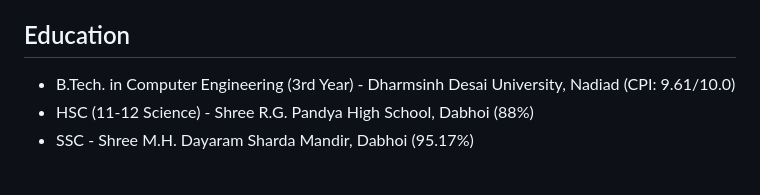
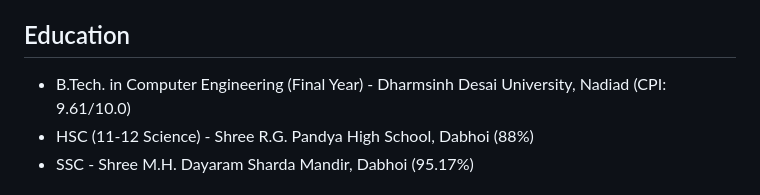
Before and after one commit to om-ashish-soni/om-ashish-soni, a Markdown page: README.md, the part around the change. Drawn GitHub-style.

```diff
--- a/README.md
+++ b/README.md
@@ -139,7 +139,7 @@ I have a strong passion for competitive programming and have achieved significan
 
 ## Education
 
-- B.Tech. in Computer Engineering (3rd Year) - Dharmsinh Desai University, Nadiad (CPI: 9.61/10.0)
+- B.Tech. in Computer Engineering (Final Year) - Dharmsinh Desai University, Nadiad (CPI: 9.61/10.0)
 - HSC (11-12 Science) - Shree R.G. Pandya High School, Dabhoi (88%)
 - SSC - Shree M.H. Dayaram Sharda Mandir, Dabhoi (95.17%)
 
```
